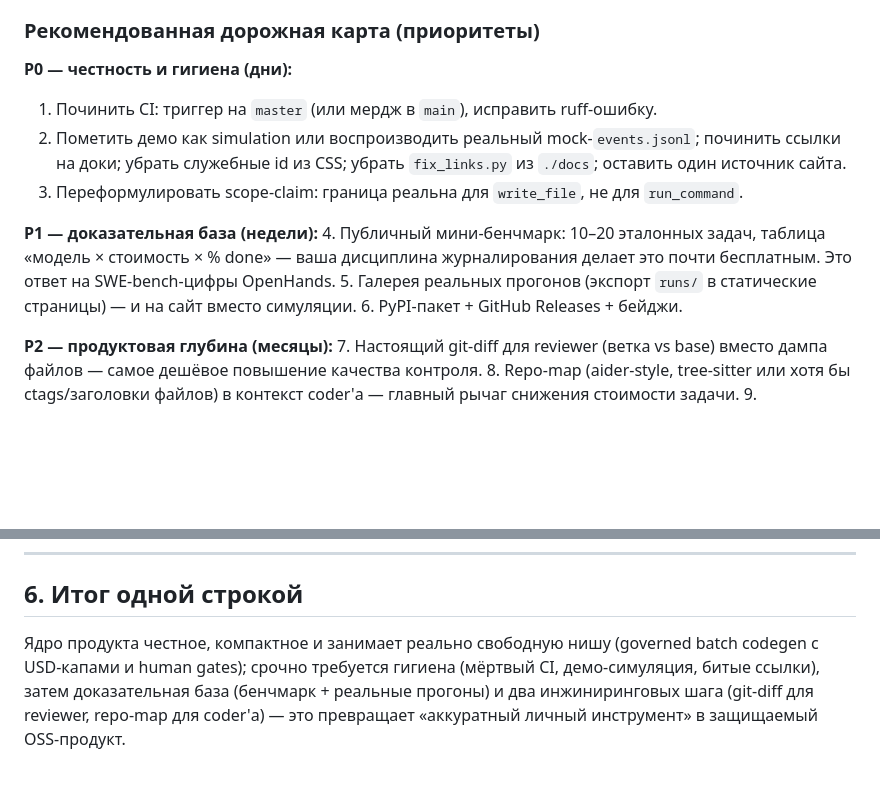
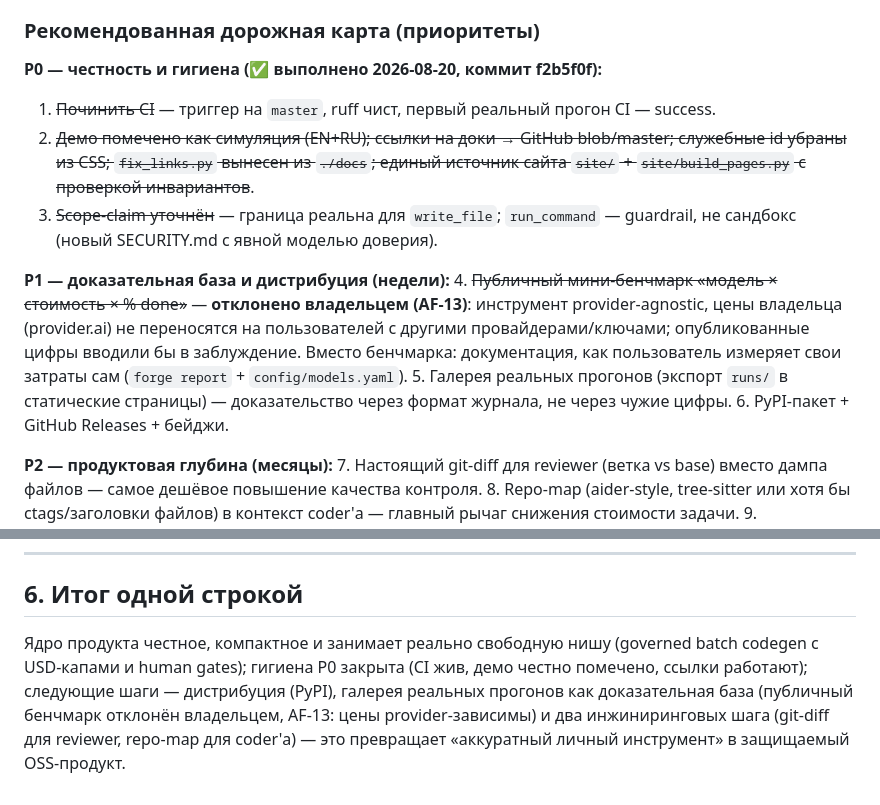
Before and after one commit to Xarawg/agent-forge, a Markdown page: docs/COMPETITIVE_ANALYSIS.md, 2 parts joined by grey strips. GitHub-like rendering; blank space fills up the shorter version.

Commit message:
AF-13: reject public benchmark (provider-dependent pricing); sync analysis report
- DECISIONS.md: AF-13 — no published cost/quality leaderboard; per-user cost
  accounting via config/models.yaml + forge report instead
- COMPETITIVE_ANALYSIS.md: P0 marked done, benchmark item removed from roadmap

```diff
--- a/docs/COMPETITIVE_ANALYSIS.md
+++ b/docs/COMPETITIVE_ANALYSIS.md
@@ -123,14 +123,14 @@
 
 ### Рекомендованная дорожная карта (приоритеты)
 
-**P0 — честность и гигиена (дни):**
-1. Починить CI: триггер на `master` (или мердж в `main`), исправить ruff-ошибку.
-2. Пометить демо как simulation или воспроизводить реальный mock-`events.jsonl`; починить ссылки на доки; убрать служебные id из CSS; убрать `fix_links.py` из `./docs`; оставить один источник сайта.
-3. Переформулировать scope-claim: граница реальна для `write_file`, не для `run_command`.
+**P0 — честность и гигиена (✅ выполнено 2026-08-20, коммит f2b5f0f):**
+1. ~~Починить CI~~ — триггер на `master`, ruff чист, первый реальный прогон CI — success.
+2. ~~Демо помечено как симуляция (EN+RU); ссылки на доки → GitHub blob/master; служебные id убраны из CSS; `fix_links.py` вынесен из `./docs`; единый источник сайта `site/` + `site/build_pages.py` с проверкой инвариантов~~.
+3. ~~Scope-claim уточнён~~ — граница реальна для `write_file`; `run_command` — guardrail, не сандбокс (новый SECURITY.md с явной моделью доверия).
 
-**P1 — доказательная база (недели):**
-4. Публичный мини-бенчмарк: 10–20 эталонных задач, таблица «модель × стоимость × % done» — ваша дисциплина журналирования делает это почти бесплатным. Это ответ на SWE-bench-цифры OpenHands.
-5. Галерея реальных прогонов (экспорт `runs/` в статические страницы) — и на сайт вместо симуляции.
+**P1 — доказательная база и дистрибуция (недели):**
+4. ~~Публичный мини-бенчмарк «модель × стоимость × % done»~~ — **отклонено владельцем (AF-13)**: инструмент provider-agnostic, цены владельца (provider.ai) не переносятся на пользователей с другими провайдерами/ключами; опубликованные цифры вводили бы в заблуждение. Вместо бенчмарка: документация, как пользователь измеряет свои затраты сам (`forge report` + `config/models.yaml`).
+5. Галерея реальных прогонов (экспорт `runs/` в статические страницы) — доказательство через формат журнала, не через чужие цифры.
 6. PyPI-пакет + GitHub Releases + бейджи.
 
 **P2 — продуктовая глубина (месяцы):**
@@ -152,4 +152,4 @@
 
 ## 6. Итог одной строкой
 
-Ядро продукта честное, компактное и занимает реально свободную нишу (governed batch codegen с USD-капами и human gates); срочно требуется гигиена (мёртвый CI, демо-симуляция, битые ссылки), затем доказательная база (бенчмарк + реальные прогоны) и два инжиниринговых шага (git-diff для reviewer, repo-map для coder'а) — это превращает «аккуратный личный инструмент» в защищаемый OSS-продукт.
+Ядро продукта честное, компактное и занимает реально свободную нишу (governed batch codegen с USD-капами и human gates); гигиена P0 закрыта (CI жив, демо честно помечено, ссылки работают); следующие шаги — дистрибуция (PyPI), галерея реальных прогонов как доказательная база (публичный бенчмарк отклонён владельцем, AF-13: цены provider-зависимы) и два инжиниринговых шага (git-diff для reviewer, repo-map для coder'а) — это превращает «аккуратный личный инструмент» в защищаемый OSS-продукт.
```
Also changed, not shown: docs/DECISIONS.md (+5 -0 lines).
